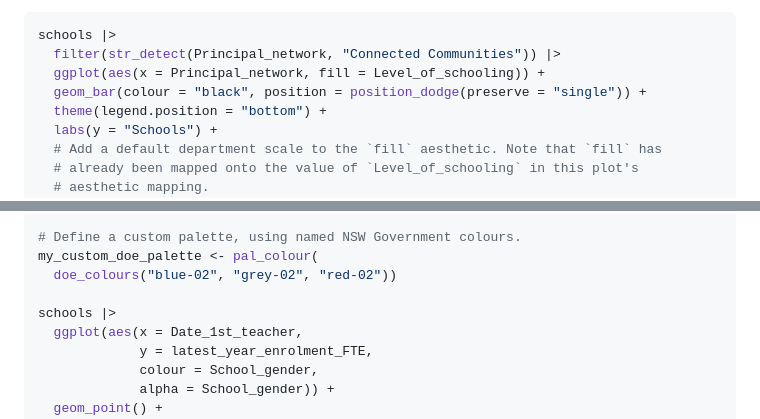
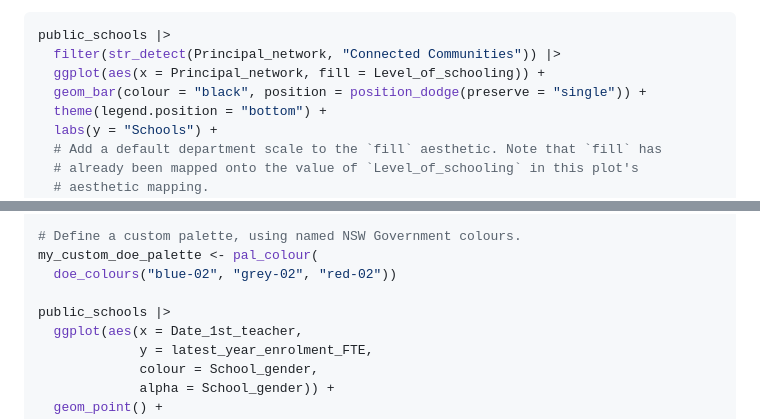
Before and after one commit to nsw-education/doestyle, a Markdown page: README.md, 2 parts joined by grey strips. GitHub-like rendering.

````diff
--- a/README.md
+++ b/README.md
@@ -81,7 +93,7 @@ accessibility requirements for
 contrast](https://brand.education.nsw.gov.au/content/edam/en/brand-guideline.html).
 
 ``` r
-schools |>
+public_schools |>
   filter(str_detect(Principal_network, "Connected Communities")) |>
   ggplot(aes(x = Principal_network, fill = Level_of_schooling)) +
   geom_bar(colour = "black", position = position_dodge(preserve = "single")) +
@@ -227,7 +239,7 @@ library(palettes)
 my_custom_doe_palette <- pal_colour(
   doe_colours("blue-02", "grey-02", "red-02"))
 
-schools |>
+public_schools |>
   ggplot(aes(x = Date_1st_teacher,
              y = latest_year_enrolment_FTE,
              colour = School_gender,
````
Also changed, not shown: other parts of README.md (+23 -11 lines), NEWS.md (+5 -0 lines), man/figures/README-fig-base-hist-1.png, 4 other files.
